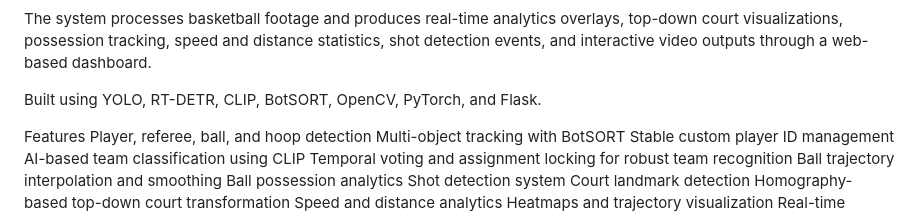
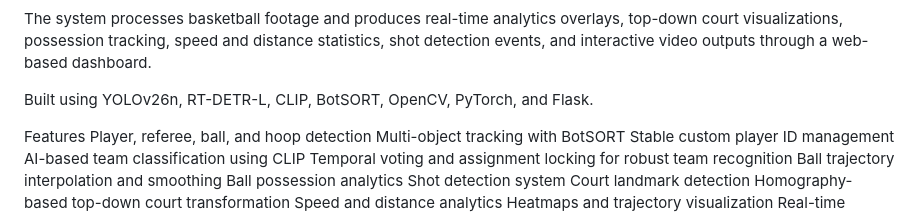
Before and after one commit to Aliayman38/Basketball_Project, a Markdown page: README.md, the part around the change. GitHub-like rendering.

```diff
--- a/README.md
+++ b/README.md
@@ -4,7 +4,7 @@ An AI-powered basketball analytics platform for player tracking, team classifica
 
 The system processes basketball footage and produces real-time analytics overlays, top-down court visualizations, possession tracking, speed and distance statistics, shot detection events, and interactive video outputs through a web-based dashboard.
 
-Built using YOLO, RT-DETR, CLIP, BotSORT, OpenCV, PyTorch, and Flask.
+Built using YOLOv26n, RT-DETR-L, CLIP, BotSORT, OpenCV, PyTorch, and Flask.
 
 Features
 Player, referee, ball, and hoop detection
```
